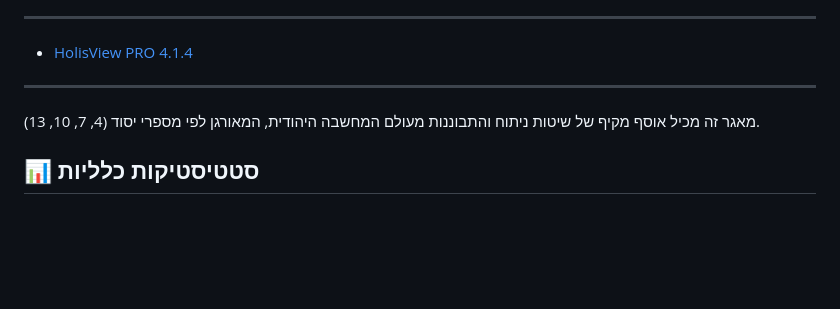
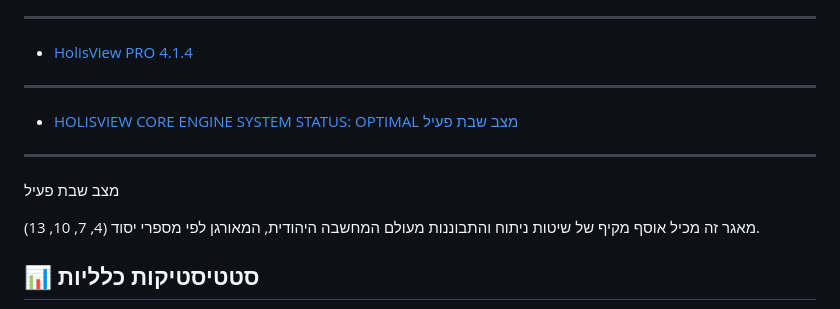
Before and after one commit to AnLoMinus/HolisView, a Markdown page: README.md, the part around the change. Drawn GitHub-style; blank space fills up the shorter version.

```diff
--- a/README.md
+++ b/README.md
@@ -35,6 +35,13 @@
 - [HolisView PRO 4.1.4](https://gemini.google.com/share/0a0d40e67702)
 
 ---
+
+- [HOLISVIEW CORE ENGINE SYSTEM STATUS: OPTIMAL
+מצב שבת פעיל](https://gemini.google.com/share/87cf8da2d597)
+
+---
+
+מצב שבת פעיל
 
 מאגר זה מכיל אוסף מקיף של שיטות ניתוח והתבוננות מעולם המחשבה היהודית, המאורגן לפי מספרי יסוד (4, 7, 10, 13).
 
```
